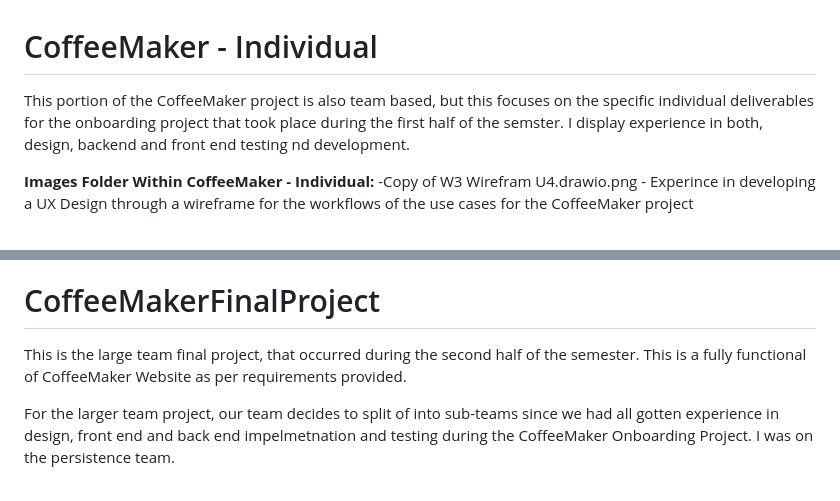
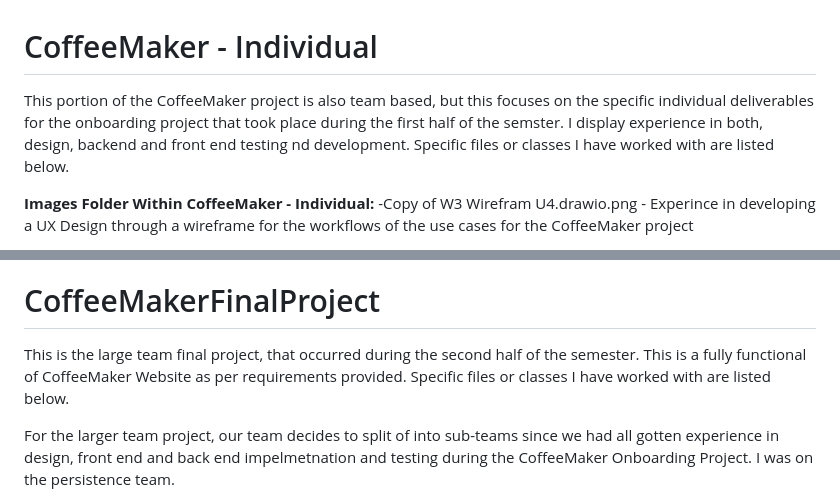
Before and after one commit to lalitha-edu/CSC-Academic-Projects, a Markdown page: README.md, 2 parts joined by grey strips. Drawn GitHub-style.

```diff
--- a/README.md
+++ b/README.md
@@ -1,5 +1,5 @@
 # CoffeeMaker - Individual
-This portion of the CoffeeMaker project is also team based, but this focuses on the specific individual deliverables for the onboarding project that took place during the first half of the semster. I display experience in both, design, backend and front end testing nd development.
+This portion of the CoffeeMaker project is also team based, but this focuses on the specific individual deliverables for the onboarding project that took place during the first half of the semster. I display experience in both, design, backend and front end testing nd development. Specific files or classes I have worked with are listed below.
 
 **Images Folder Within CoffeeMaker - Individual:**
 -Copy of W3 Wirefram U4.drawio.png - Experince in developing a UX Design through a wireframe for the workflows of the use cases for the CoffeeMaker project
@@ -81,7 +81,7 @@ Persistence Development:
 
 
 # CoffeeMakerFinalProject
-This is the large team final project, that occurred during the second half of the semester. This is a fully functional of CoffeeMaker Website as per requirements provided.
+This is the large team final project, that occurred during the second half of the semester. This is a fully functional of CoffeeMaker Website as per requirements provided. Specific files or classes I have worked with are listed below.
 
 For the larger team project, our team decides to split of into sub-teams since we had all gotten experience in design, front end and back end impelmetnation and testing during the CoffeeMaker Onboarding Project. I was on the persistence team.
 
```
